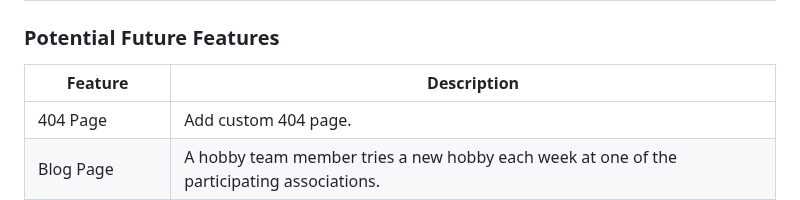
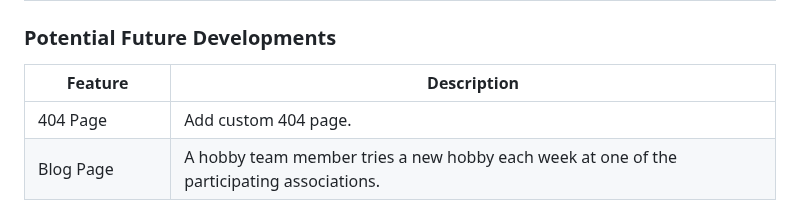
Before and after one commit to KateMcGuane/static-website, a Markdown page: README.md, the part around the change. Drawn GitHub-style.

```diff
--- a/README.md
+++ b/README.md
@@ -112,7 +112,7 @@ Wireframes were created for desktop (1920px x 1080px), iPad (768px x 1024px) and
 | Sign Up | Features a one-way means of contact. This would meet the needs of the website on it's first phase as a relatively static website. The purpose of this feature is to collect potential customer and facilitator data. | Use the page to promote new & upcoming developments. | ![Sign Up Page](docs/features/hobby_signup_page.PNG) |
 | Response | - Only activated when the user clicks the 'Subscribe' button for the signup page. It is there to inform the user they have been successful with their subscription. <br> - Home button below notifcation to redirect users. | --- | ![Response Page](docs/features/hobby_response_page.PNG) |
 
-### Potential Future Features
+### Potential Future Developments
 
 | Feature | Description |
 | --- | --- |
```
Also changed, not shown: TESTING.md (+12 -2 lines).
